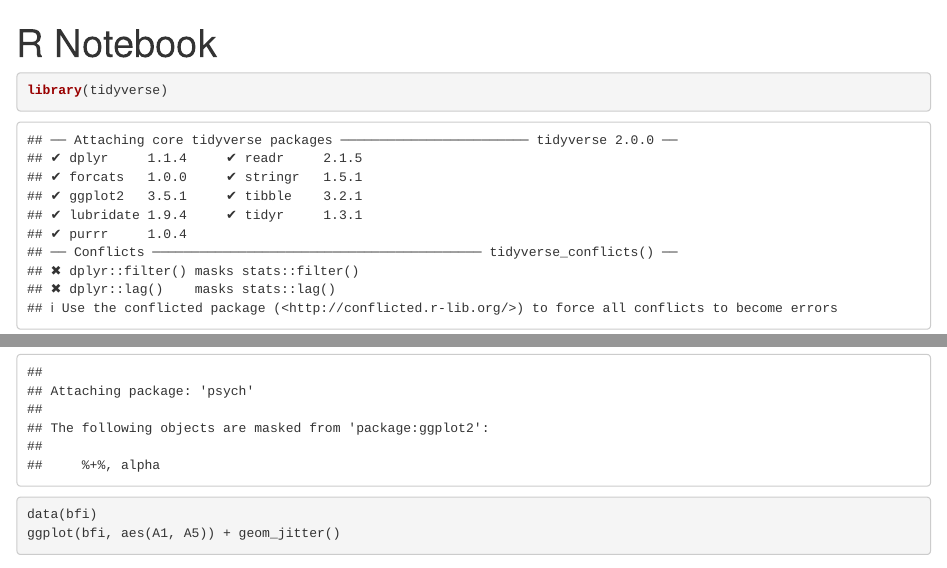
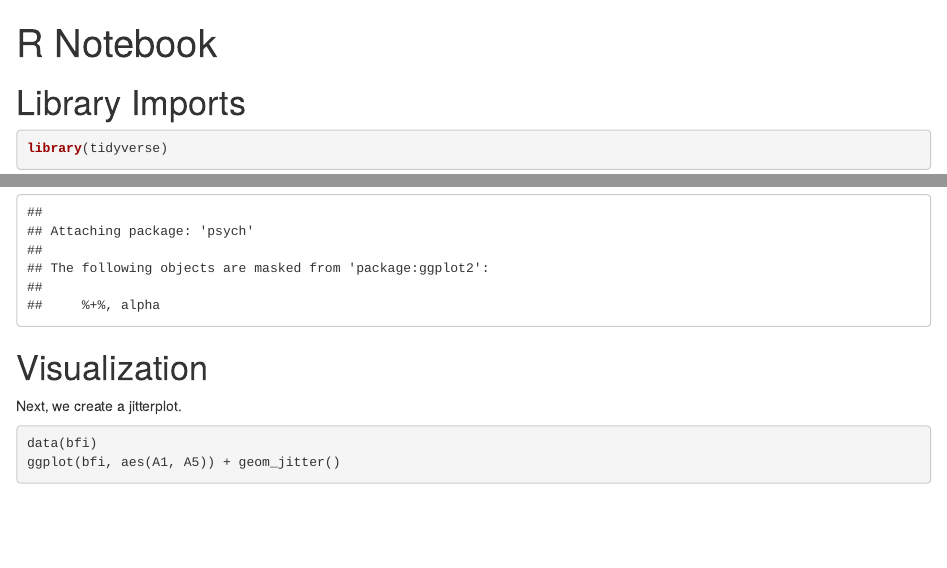
Before and after one commit to rnlanders/binder_demo, an R Markdown document (markdown/my_note.Rmd): the page in a window 1100 px wide, from its top, and a second part further down, joined at a grey line. Rendered offline with R 4.5, knitr and Pandoc, with nearby package versions; code that draws random numbers runs with fixed seeds of ours.

Commit message:
Added headings

````diff
--- a/markdown/my_note.Rmd
+++ b/markdown/my_note.Rmd
@@ -3,12 +3,16 @@
 output: html_notebook
 ---
 
+# Library Imports
 
 ```{r}
 library(tidyverse)
 library(psych)
 ```
 
+# Visualization
+
+Next, we create a jitterplot.
 
 ```{r warning=F}
 data(bfi)
````
Also changed, not shown: markdown/my_note.nb.html.
